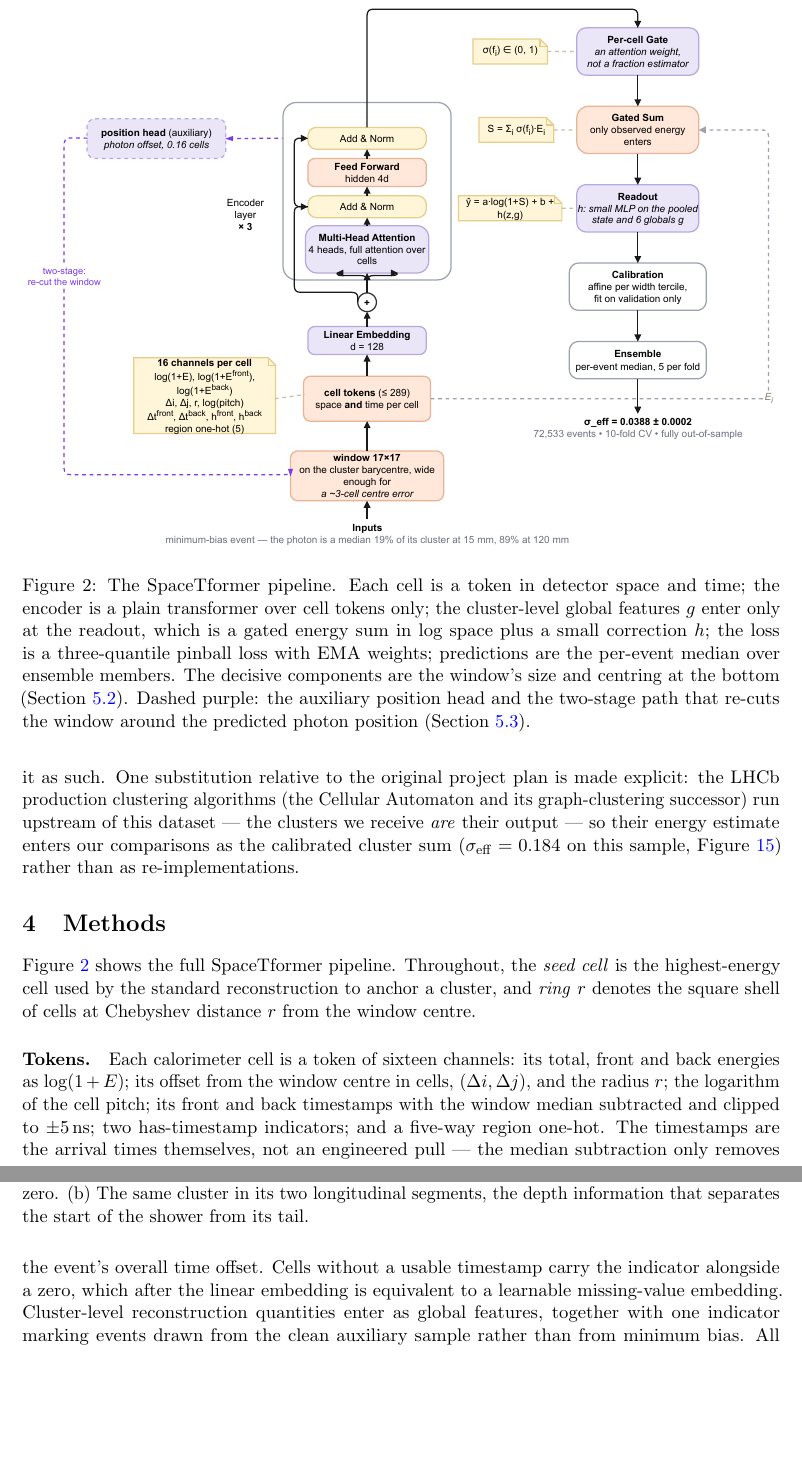
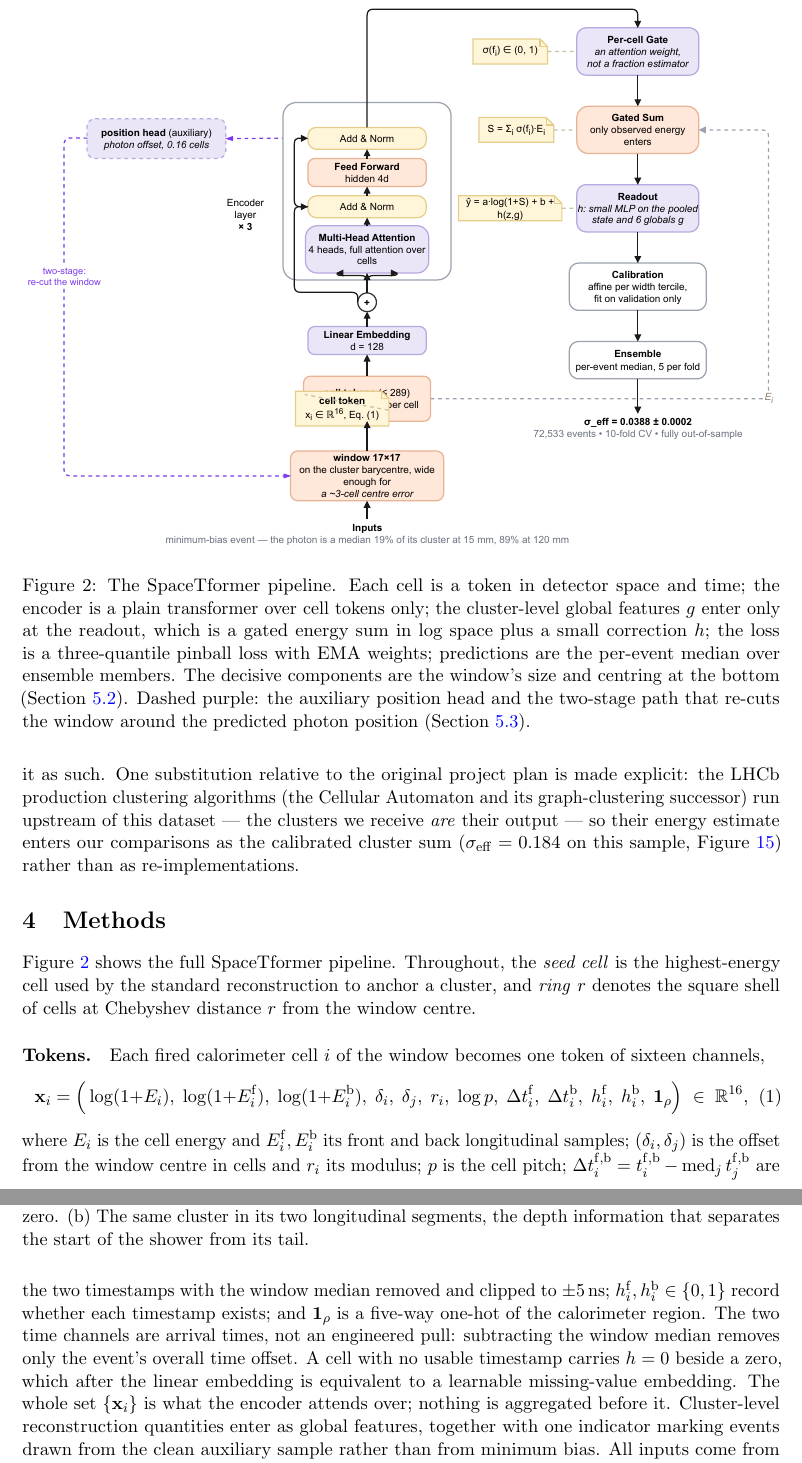
Before and after one commit to Lworakan/GSoC2026-picocal-spacetime-transformer, a LaTeX paper (paper/main.tex): two parts of pages 5 and 6 of 26 before the commit and two parts of pages 5 and 6 of 27 after it, joined at a grey line, cut so that both start at the same text, the shorter picture padded with empty space. Compiled offline with pdfLaTeX.

Commit message:
paper: define the cell token as a numbered equation, and fix the arrowhead again
The sixteen channels were prose in the text and a five-line sticky note in the
figure. They are now Eq. (1), a single vector with every symbol defined under
it, and the figure carries a small note pointing at the equation instead of
repeating it. The readout is numbered as Eq. (2) for the same reason.

The two-stage arrowhead was face-down again. Same cause as before and my
mistake: I resized the window box after setting the waypoint, so the waypoint
sat two units off the new centre and drawio turned the final segment vertical.
The waypoint is now computed from the box geometry rather than typed, so
resizing the box cannot break it again.

```diff
--- a/paper/main.tex
+++ b/paper/main.tex
@@ -313,16 +313,35 @@ around the predicted photon position (Section~\ref{sec:pointing}).}
 \label{fig:arch}
 \end{figure}
 
-\paragraph{Tokens.} Each calorimeter cell is a token of sixteen channels: its
-total, front and back energies as $\log(1+E)$; its offset from the window
-centre in cells, $(\Delta i, \Delta j)$, and the radius $r$; the logarithm of
-the cell pitch; its front and back timestamps with the window median
-subtracted and clipped to $\pm 5$\,ns; two has-timestamp indicators; and a
-five-way region one-hot. The timestamps are the arrival times themselves, not
-an engineered pull --- the median subtraction only removes the event's overall
-time offset. Cells without a usable timestamp carry the indicator alongside a
-zero, which after the linear embedding is equivalent to a learnable
-missing-value embedding.
+\paragraph{Tokens.} Each fired calorimeter cell $i$ of the window becomes one
+token of sixteen channels,
+\begin{equation}
+\mathbf{x}_i = \Big(
+  \log(1{+}E_i),\;
+  \log(1{+}E_i^{\mathrm{f}}),\;
+  \log(1{+}E_i^{\mathrm{b}}),\;
+  \delta_i,\; \delta_j,\; r_i,\;
+  \log p,\;
+  \Delta t_i^{\mathrm{f}},\; \Delta t_i^{\mathrm{b}},\;
+  h_i^{\mathrm{f}},\; h_i^{\mathrm{b}},\;
+  \mathbf{1}_\rho
+\Big) \;\in\; \mathbb{R}^{16},
+\label{eq:token}
+\end{equation}
+where $E_i$ is the cell energy and $E_i^{\mathrm{f}}, E_i^{\mathrm{b}}$ its
+front and back longitudinal samples; $(\delta_i, \delta_j)$ is the offset from
+the window centre in cells and $r_i$ its modulus; $p$ is the cell pitch;
+$\Delta t_i^{\mathrm{f},\mathrm{b}} = t_i^{\mathrm{f},\mathrm{b}} -
+\mathrm{med}_j\, t_j^{\mathrm{f},\mathrm{b}}$ are the two timestamps with the
+window median removed and clipped to $\pm 5$\,ns;
+$h_i^{\mathrm{f}}, h_i^{\mathrm{b}} \in \{0,1\}$ record whether each timestamp
+exists; and $\mathbf{1}_\rho$ is a five-way one-hot of the calorimeter region.
+The two time channels are arrival times, not an engineered pull: subtracting
+the window median removes only the event's overall time offset. A cell with no
+usable timestamp carries $h=0$ beside a zero, which after the linear embedding
+is equivalent to a learnable missing-value embedding.
+The whole set $\{\mathbf{x}_i\}$ is what the encoder attends over; nothing is
+aggregated before it.
 Cluster-level reconstruction quantities enter as global features, together
 with one indicator marking events drawn from the clean auxiliary sample rather
 than from minimum bias. All inputs come from the standard reconstruction or
```
Also changed, not shown: paper/main.pdf, paper/spacetformer.pdf, paper/spacetformer.png, paper/main.tex (5 more changed lines), 1 other file.
